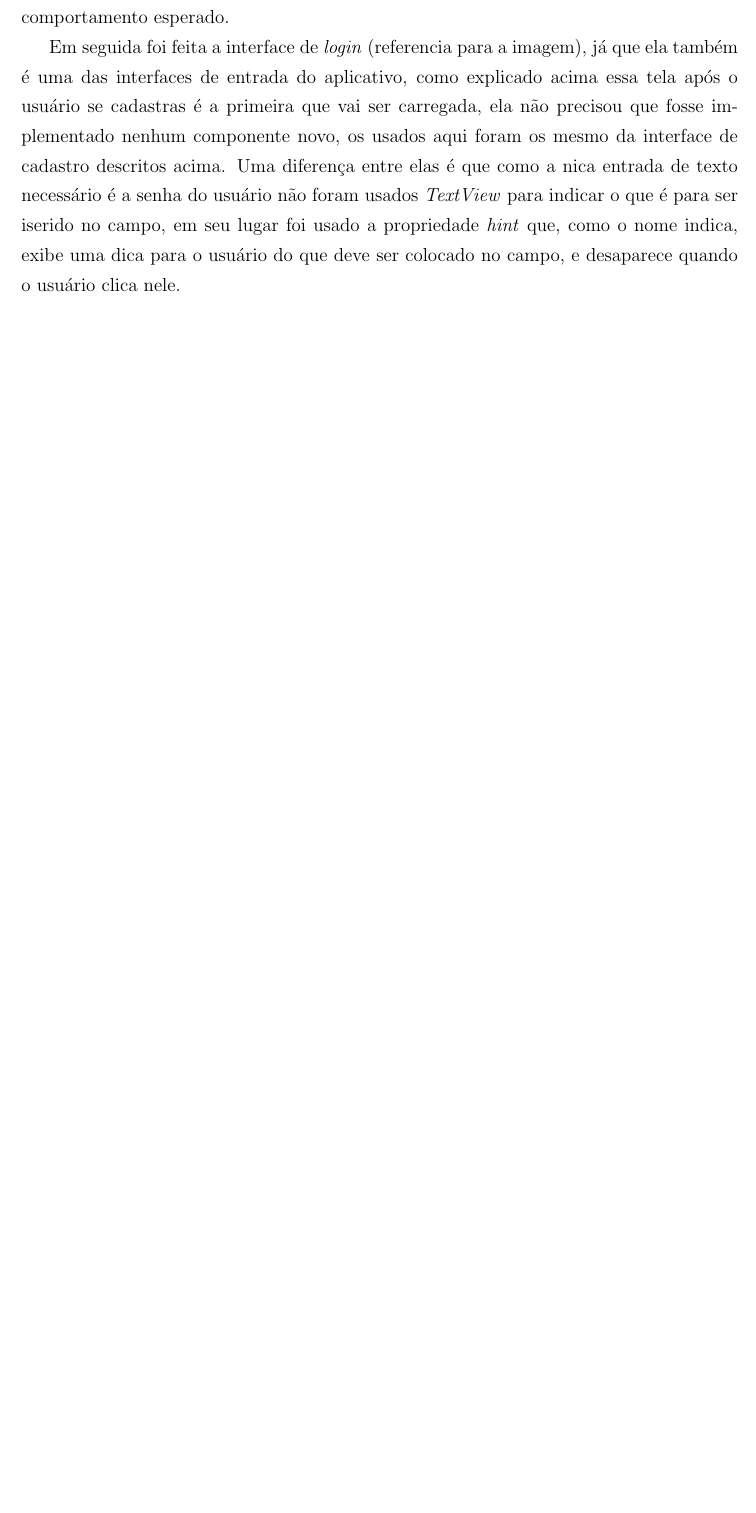
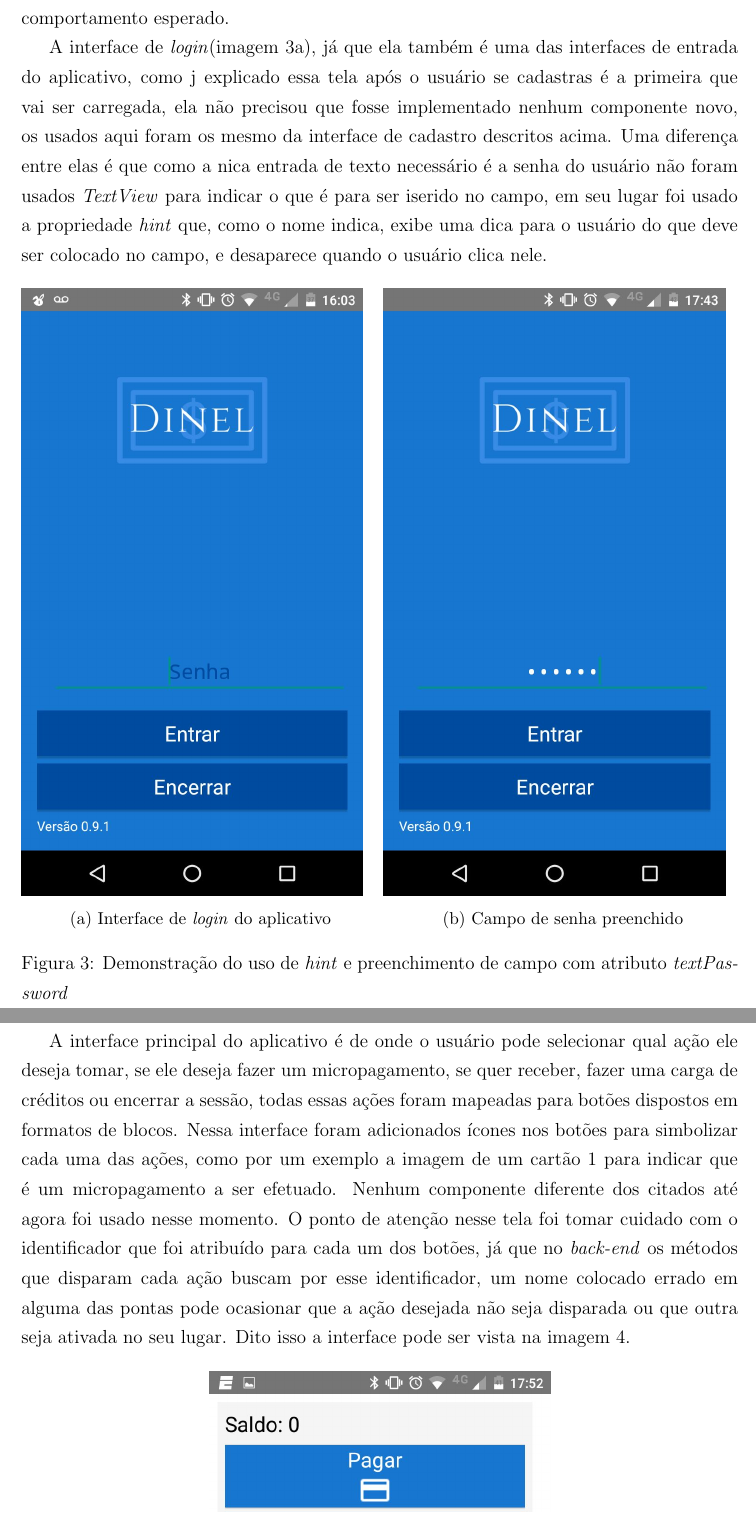
Before and after one commit to brunoshimada/tcc_relatorio, a LaTeX paper (report.tex): part of page 18 of 32 before the commit and two parts of pages 19 and 20 of 37 after it, the two joined at a grey line, cut so that both start at the same text, the shorter picture padded with empty space. The pictures show the PDF file report.pdf that the author committed with the source.

Commit message:
Resultados 50%, adicionado imagens, reescrito um bom trecho

```diff
--- a/report.tex
+++ b/report.tex
@@ -308,7 +306,40 @@ Para a interface de cadastro (referencia a imagem) foram necess\'arios avaliar e
-O componente \textit{EditText}, simplificadamente, permite que o usu\'ario insira caract\'eres na interface para serem interpretados pela aplica\c{c}\~ao. Na interface eram necess\'arios que o usu\'ario entrasse com duas \textit{strings}, uma para que ele definisse qual o nome de usu\'ario e outra para a senha. A de entrada do nome de usu\'ario foi mais direta a aplica\c{c}\~ao, a entrada de \textit{strings} \'e um componente padr\~ao que n\~ao precisou de muita configura\c{c}\~ao, a de senha era necess\'ario aplicar uma m\'ascara que ocultasse os caract\'eres a medida que eles fossem digitados, por quest\~ao de seguran\c{c}a e privacidade, o efeito desejado foi facilmente obtido apenas atribuindo o valor \textit{textPassword} na propriedade \textit{InputType}, essa propriedade \'e a que controla, nesse caso, se deve ser aplicado uma m\'ascara de senha, ou como ser\'a visto mais a frente, se o teclado de entrada deve exibir apenas n\'umeros ou n\'umeros e letras.
+Para a interface de cadastro (imagem \ref{cadastro}) foram necess\'arios avaliar e estudar a implementa\c{c}\~ao de três tipos de componentes: \textit{EditText}, \textit{Button} e \textit{ImageView}, os três componentes n\~ao apresentaram grande dificuldade em assimilar o comportamento e o que deveria ser feito para aplicar na interface.
+\begin{figure}[H]
+	\centering
+	\includegraphics[scale=0.3]{cadastro}
+	\caption{Interface de cadastro de usu\'ario'}
+	\label{cadastro}
+\end{figure}
+O componente \textit{EditText}, simplificadamente, permite que o usu\'ario insira caract\'eres na interface para serem interpretados pela aplica\c{c}\~ao. Na interface eram necess\'arios que o usu\'ario entrasse com duas \textit{strings}, uma para que ele definisse qual o nome de usu\'ario e outra para a senha. A de entrada do nome de usu\'ario foi mais direta a aplica\c{c}\~ao, a entrada de \textit{strings} \'e um componente padr\~ao que n\~ao precisou de muita configura\c{c}\~ao, a de senha era necess\'ario aplicar uma m\'ascara que ocultasse os caract\'eres a medida que eles fossem digitados, por quest\~ao de seguran\c{c}a e privacidade, o efeito desejado foi facilmente obtido apenas atribuindo o valor \textit{textPassword} na propriedade \textit{InputType} (exemplo na imagem \ref{login_pass}), essa propriedade \'e a que controla, nesse caso, se deve ser aplicado uma m\'ascara de senha, ou como ser\'a visto mais a frente, se o teclado de entrada deve exibir apenas n\'umeros ou n\'umeros e letras.
 
 O componente \textit{Button} e o \textit{ImageView} exigiram menos customiza\c{c}\~ao para serem aplicados, o bot\~ao exigiu apenas que fossem definidos as cores de fundo e de texto que s\~ao exibidos nele, a imagem apenas que fosse indicado qual o caminho e identificador da imagem. Um ponto a ressaltar que encontrei dificuldade foi no posicionamento correto da imagem no \textit{layout}, foi preciso voltar a documenta\c{c}\~ao do \textit{Android} para entender a hierarquia de \textit{views} \cite{viewslay} e entender onde a imagem deveria ser posicionada para apresentar o comportamento esperado.
 
-Em seguida foi feita a interface de \textit{login} (referencia para a imagem), j\'a que ela tamb\'em \'e uma das interfaces de entrada do aplicativo, como explicado acima essa tela ap\'os o usu\'ario se cadastras \'e a primeira que vai ser carregada, ela n\~ao precisou que fosse implementado nenhum componente novo, os usados aqui foram os mesmo da interface de cadastro descritos acima. Uma diferen\c{c}a entre elas \'e que como a única entrada de texto necess\'ario \'e a senha do usu\'ario n\~ao foram usados \textit{TextView} para indicar o que \'e para ser iserido no campo, em seu lugar foi usado a propriedade \textit{hint} que, como o nome indica, exibe uma dica para o usu\'ario do que deve ser colocado no campo, e desaparece quando o usu\'ario clica nele.
+A interface de \textit{login}(imagem \ref{login}), j\'a que ela tamb\'em \'e uma das interfaces de entrada do aplicativo, como já explicado essa tela ap\'os o usu\'ario se cadastras \'e a primeira que vai ser carregada, ela n\~ao precisou que fosse implementado nenhum componente novo, os usados aqui foram os mesmo da interface de cadastro descritos acima. Uma diferen\c{c}a entre elas \'e que como a única entrada de texto necess\'ario \'e a senha do usu\'ario n\~ao foram usados \textit{TextView} para indicar o que \'e para ser iserido no campo, em seu lugar foi usado a propriedade \textit{hint} que, como o nome indica, exibe uma dica para o usu\'ario do que deve ser colocado no campo, e desaparece quando o usu\'ario clica nele.
+\begin{figure}[H]
+	\begin{subfigure}{0.5\textwidth}
+		\includegraphics[scale=0.3]{login}
+		\caption{Interface de \textit{login} do aplicativo}
+		\label{login}
+	\end{subfigure}
+	\begin{subfigure}{0.5\textwidth}
+		\includegraphics[scale=0.3]{login_pass}
+		\caption{Campo de senha preenchido}
+		\label{login_pass}
+	\end{subfigure}
+	\caption{Demonstra\c{c}\~ao do uso de \textit{hint} e preenchimento de campo com atributo \textit{textPassword}}
+	\label{pass}
+\end{figure}
 
-% end new block
+A interface principal do aplicativo \'e de onde o usu\'ario pode selecionar qual a\c{c}\~ao ele deseja tomar, se ele deseja fazer um micropagamento, se quer receber, fazer uma carga de cr\'editos ou encerrar a sess\~ao, todas essas a\c{c}\~oes foram mapeadas para bot\~oes dispostos em formatos de blocos. Nessa interface foram adicionados \'icones nos bot\~oes para simbolizar cada uma das a\c{c}\~oes, como por um exemplo a imagem de um cart\~ao \ref{icon_pay} para indicar que \'e um micropagamento a ser efetuado. Nenhum componente diferente dos citados at\'e agora foi usado nesse momento. O ponto de aten\c{c}\~ao nesse tela foi tomar cuidado com o identificador que foi atribu\'ido para cada um dos bot\~oes, j\'a que no \textit{back-end} os m\'etodos que disparam cada a\c{c}\~ao buscam por esse identificador, um nome colocado errado em alguma das pontas pode ocasionar que a a\c{c}\~ao~desejada n\~ao seja disparada ou que outra seja ativada no seu lugar. Dito isso a interface pode ser vista na imagem \ref{main}.
+\begin{figure}[H]
+	\centering
+	\includegraphics[scale=0.3]{main}
+	\caption{Interface principal do aplicativo}
+	\label{main}
+\end{figure}
+
+A principal a\c{c}\~ao do aplicativo \'e a de efetuar um micropagamento, o fluxo de pagamento envolve dois usu\'arios e 4 interfaces no caso de sucesso, a de sele\c{c}\~ao de cedente, confirma\c{c}\~ao de transa\c{c}\~ao do lado do pagante, aguardando conex\~ao e confirma\c{c}\~ao de transa\c{c}\~ao do lado do recebente.
+Iniciando pelo lado do pagante, como j\'a dito s\~ao duas interfaces, a primeira o usu\'ario efetuando o pagamento vai selecionar numa lista, obtida com base nos usu\'arios com quem ele j\'a pareou o aparelho, e confirmar ou cancelar a transa\c{c}\~ao. Na interface de sele\c{c}\~ao foi usado o componente \textit{Spinner}, ele  \'e um componente que permite selecionar um valor de uma lista de op\c{c}\~oes poss\'iveis, quando n\~ao selecionado ele assume um valor padr\~ao pr\'e-definido, quando selecionado ele exibe em uma lista todos os valores dispon\'iveis, quando um valor \'e selecionado ele fica exibido onde previamente estava o valor padr\~ao. Este comportamento pode ser observado na imagem \ref{spinner}, está exemplificado o componente selecionado (imagem \ref{spinner_on}) e como ele fica após um valor ter sido selecionado (imagem \ref{spinner_sel})
+\begin{figure}[H]
+	\begin{subfigure}{0.5\textwidth}
+		\includegraphics[scale=0.3]{spinner_on}
@@ -314,0 +350,20 @@ Em seguida foi feita a interface de \textit{login} (referencia para a imagem), j
+		\includegraphics[scale=0.3]{spinner_selected}
+		\caption{Valor selecionado no \textit{Spinner}}
+		\label{spinner_sel}
+	\end{subfigure}
+	\caption{Demonstra\c{c}\~ao do uso do \textit{Spinner}}
+	\label{spinner}
+\end{figure}
+Na interface \'e necess\'ario apenas adicionar o elemento \textit{\textless{Spinner}\textgreater} no c\'odigo, com suas respectivas propriedades, e na parte do controlador \'e preciso sobreescrever os m\'etodos que definem o que deve ser feito quando o usu\'ario seleciona um item e o que deve ser feito se nada for selecionado.
+
+Do lado do recebente é exibida a interface que indica que está aguardando a conexão \textit{Bluetooth} do pagante, é exibido o logo do \textit{Bluetooth} junto com uma mensagem informando ao usuário o que o aplicativo está executando, no caso aguardando o sinal do outro \textit{smartphone}, é importante oferecer um \textit{feedback} para o usuário para ele entender que a aplicação não está travada ou que parou de funcionar. Esta interface está disponível na imagem \ref{bt}.
+\begin{figure}[H]
+	\centering
+	\includegraphics[scale=0.3]{wait_bt}
+	\caption{Interface do recebente aguardando contato por \textit{Bluetooth}}
+	\label{bt}
+\end{figure}
+A interface de confirma\c{c}\~ao do pagamento que existe nos dois lados do pagamento \'e a mesma, alterando apenas a mensagem que \'e exibida para o usu\'ario, do lado do pagante \'e carregada mensagem \textbf{"Pagamento efetuado"} (imagem \ref{pay_p}), enquanto que no recebente \'e exibida a mensagem \textbf{Recebido} (imagem \ref{pay_r}). É renderizado tamb\'em um \'icone de "finaliza\c{c}\~ao" (\textit{done} no reposit\'orio de \'icones do \textit{Android} \cite{materialicon}), os dois componentes mais um bot\~ao para retornar ao menu inicial s\~ao exibidos dentro de um \textit{RelativeLayout} que assume o formato de uma caixa
+\begin{figure}[H]
+	\begin{subfigure}{0.5\textwidth}
+		\includegraphics[scale=0.3]{pay_ok}
```
Also changed, not shown: images/charge.jpeg (added), images/charge_on.jpeg (added), images/login_pass.jpeg (added), images/main.jpeg (added), images/pay_ok.jpeg (added), images/pay_receive.jpeg (added), images/spinner.jpeg (added), images/spinner_on.jpeg (added), images/spinner_selected.jpeg (added), images/wait_bt.jpeg (added), report.pdf, report.tex (22 more changed lines), 5 other files.
